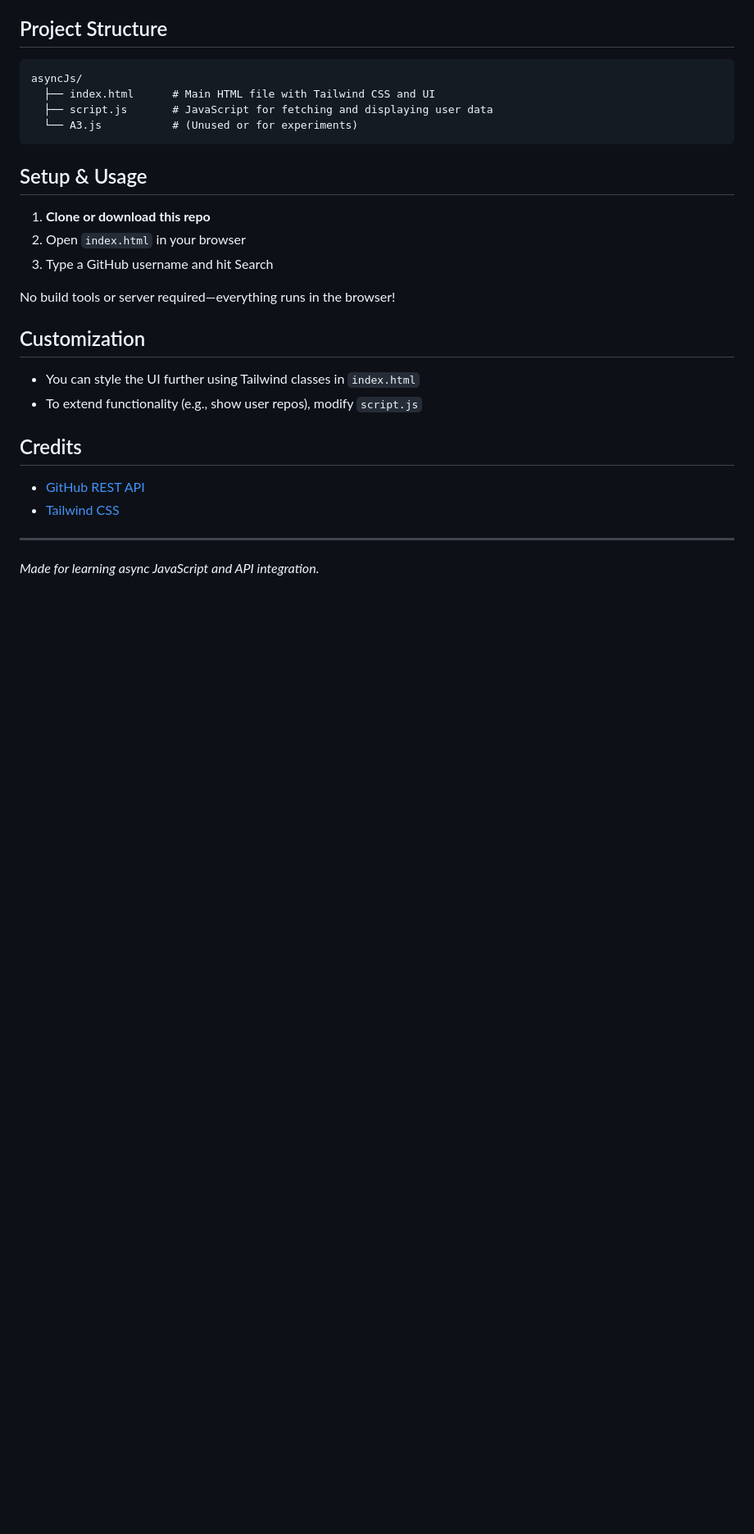
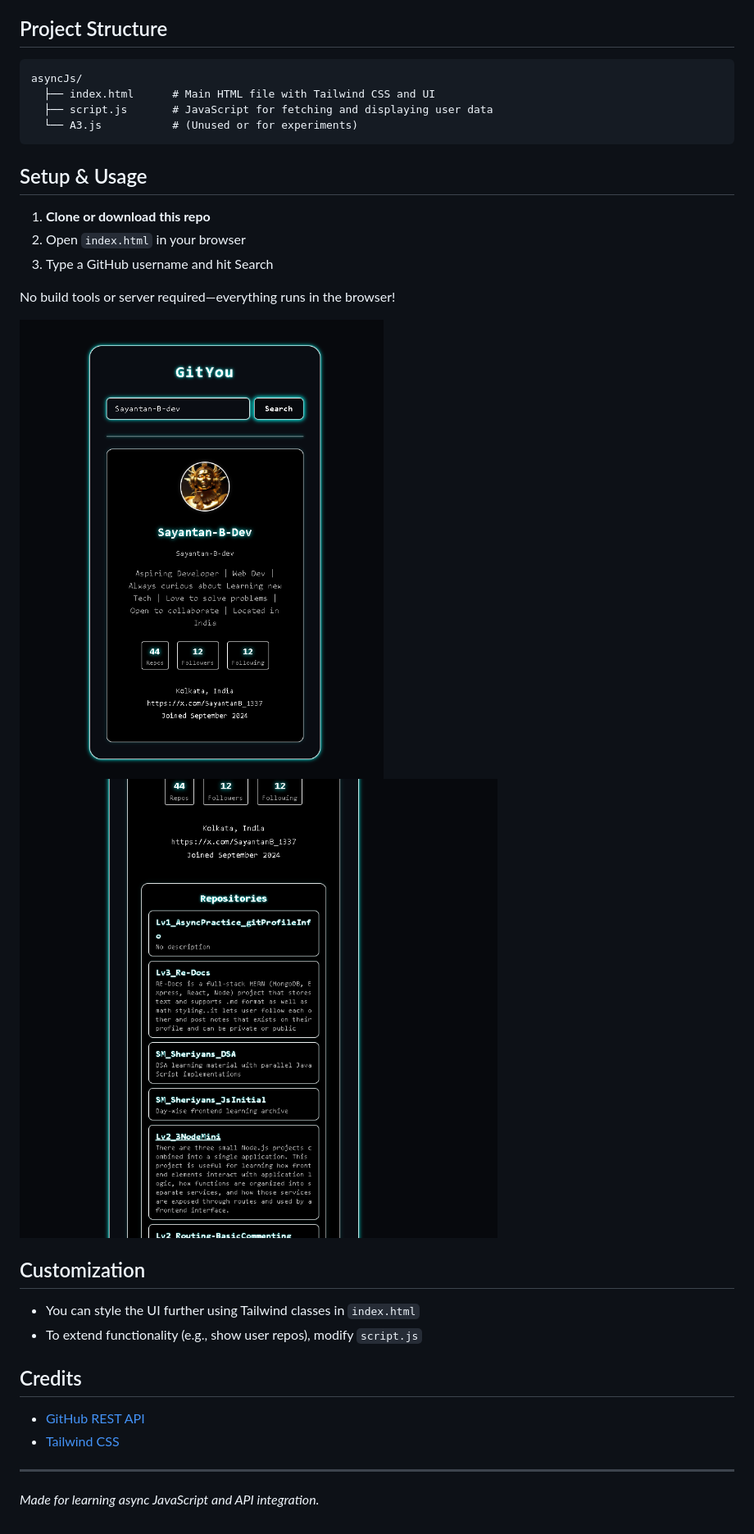
Before and after one commit to Sayantan-B-dev/Lv1_AsyncPractice_gitProfileInfo, a Markdown page: README.md, the part around the change. Shown: that part at 82% size. GitHub-like rendering; pictures changed too: 1.png (added), 2.png (added); blank space fills up the shorter version.

```diff
--- a/README.md
+++ b/README.md
@@ -28,6 +28,10 @@ asyncJs/
 
 No build tools or server required—everything runs in the browser!
 
+![](./1.png)
+![](./2.png)
+
+
 ## Customization
 - You can style the UI further using Tailwind classes in `index.html`
 - To extend functionality (e.g., show user repos), modify `script.js`
```
